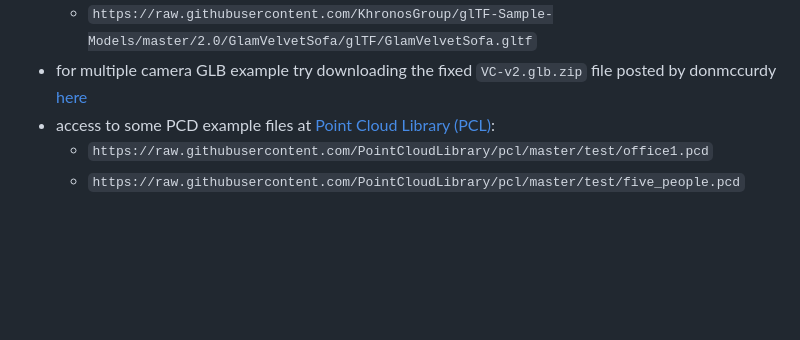
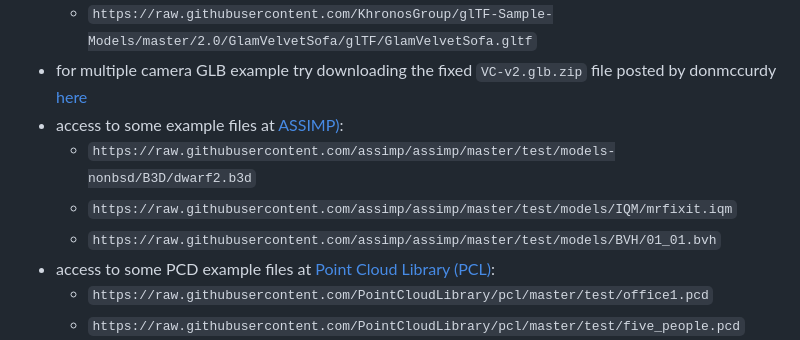
Before and after one commit to GitHubDragonFly/GitHubDragonFly.github.io, a Markdown page: URLS4MODELS.md, the part around the change. Drawn GitHub-style; blank space fills up the shorter version.

```diff
--- a/URLS4MODELS.md
+++ b/URLS4MODELS.md
@@ -30,6 +30,10 @@ Else, copy any of the following links and then paste it within the `URL` option
   - `https://raw.githubusercontent.com/KhronosGroup/glTF-Sample-Models/master/2.0/Sponza/glTF/Sponza.gltf`
   - `https://raw.githubusercontent.com/KhronosGroup/glTF-Sample-Models/master/2.0/GlamVelvetSofa/glTF/GlamVelvetSofa.gltf`
 - for multiple camera GLB example try downloading the fixed `VC-v2.glb.zip` file posted by donmccurdy [here](https://github.com/KhronosGroup/glTF-Sample-Models/issues/275)
+- access to some example files at [ASSIMP)](https://github.com/assimp/assimp/tree/master/test):
+  - `https://raw.githubusercontent.com/assimp/assimp/master/test/models-nonbsd/B3D/dwarf2.b3d`
+  - `https://raw.githubusercontent.com/assimp/assimp/master/test/models/IQM/mrfixit.iqm`
+  - `https://raw.githubusercontent.com/assimp/assimp/master/test/models/BVH/01_01.bvh`
 - access to some PCD example files at [Point Cloud Library (PCL)](https://github.com/PointCloudLibrary):
   - `https://raw.githubusercontent.com/PointCloudLibrary/pcl/master/test/office1.pcd`
   - `https://raw.githubusercontent.com/PointCloudLibrary/pcl/master/test/five_people.pcd`
```
